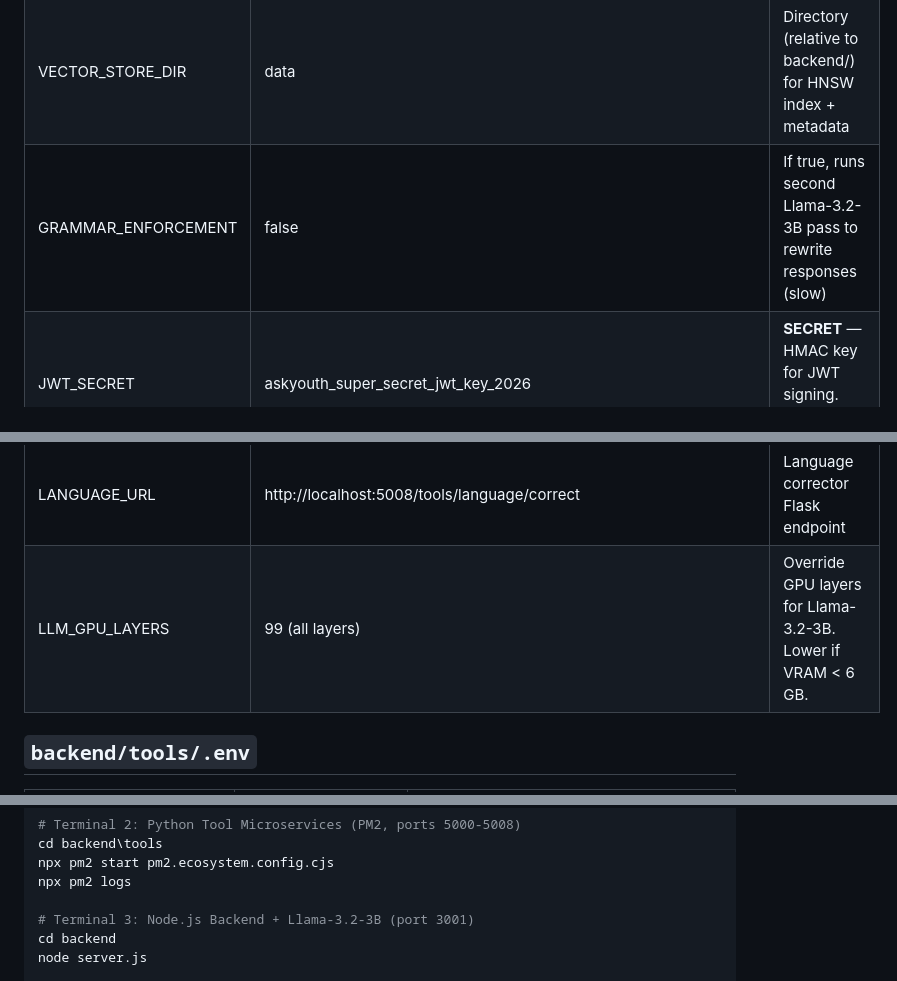
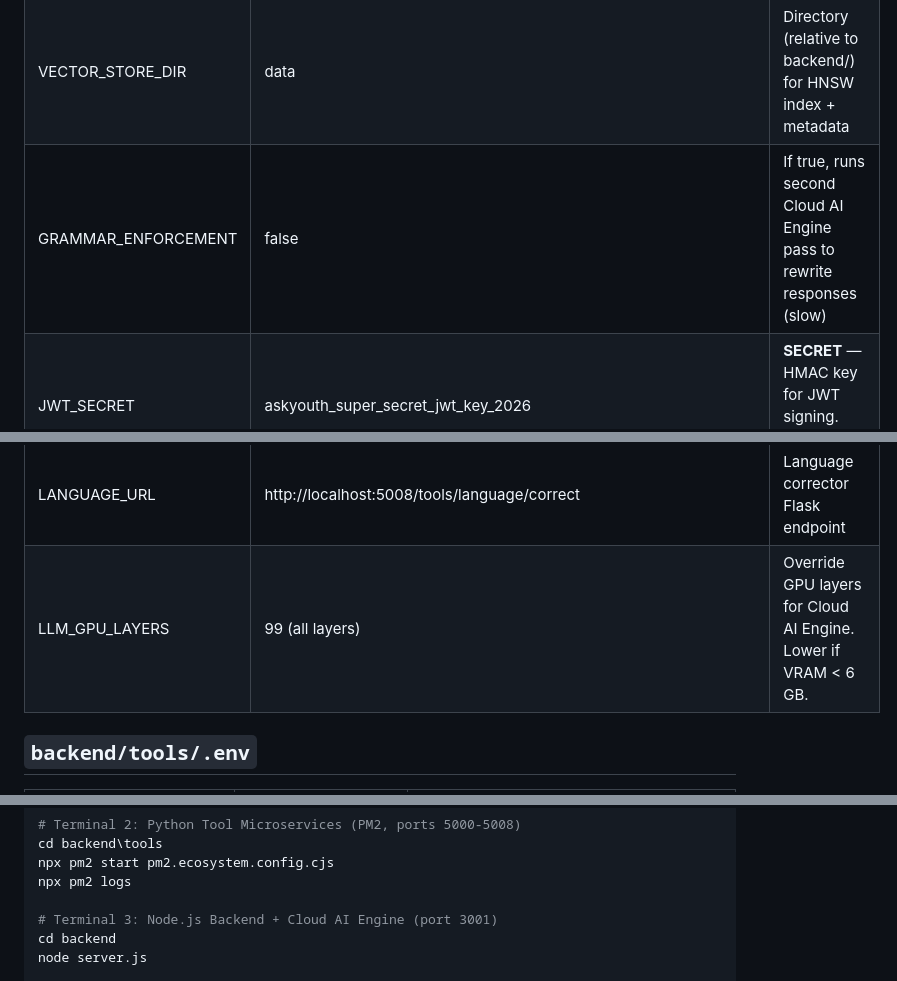
Before and after one commit to codexxers/aSK-Youth-An-AI-Driven-SK-Management-and-Public-Service-System, a Markdown page: SYSTEM_ARCHITECTURE_CONTEXT.md, 3 parts joined by grey strips. Drawn GitHub-style.

```diff
--- a/SYSTEM_ARCHITECTURE_CONTEXT.md
+++ b/SYSTEM_ARCHITECTURE_CONTEXT.md
@@ -849,7 +845,7 @@ Uses `useCamera.js` hook (getUserMedia) to access device camera. Captures video
 | MAX_FILES | 5 | Maximum files per upload request (Multer limit) |
 | TOP_K | 5 | HNSW nearest-neighbor results to retrieve |
 | VECTOR_STORE_DIR | data | Directory (relative to backend/) for HNSW index + metadata |
-| GRAMMAR_ENFORCEMENT | false | If true, runs second Llama-3.2-3B pass to rewrite responses (slow) |
+| GRAMMAR_ENFORCEMENT | false | If true, runs second Cloud AI Engine pass to rewrite responses (slow) |
 | JWT_SECRET | askyouth_super_secret_jwt_key_2026 | **SECRET** — HMAC key for JWT signing. Change in production! |
 | ADMIN_CREATION_TOKEN | SECRET_ADMIN_TOKEN_123 | **SECRET** — Token required to create admin users or reset passwords |
 | TRUST_PROXY | (not set = enabled) | Set to false or 0 to disable trust proxy (only when not behind Cloudflare) |
@@ -858,7 +854,7 @@ Uses `useCamera.js` hook (getUserMedia) to access device camera. Captures video
 | ROUTER_URL | http://localhost:5000/route | Tool router Flask endpoint |
 | CONTEXT_URL | http://localhost:5007/tools/context | Context manager Flask endpoint |
 | LANGUAGE_URL | http://localhost:5008/tools/language/correct | Language corrector Flask endpoint |
-| LLM_GPU_LAYERS | 99 (all layers) | Override GPU layers for Llama-3.2-3B. Lower if VRAM < 6 GB. |
+| LLM_GPU_LAYERS | 99 (all layers) | Override GPU layers for Cloud AI Engine. Lower if VRAM < 6 GB. |
 
 ## `backend/tools/.env`
 
@@ -938,7 +934,7 @@ cd backend\tools
 npx pm2 start pm2.ecosystem.config.cjs
 npx pm2 logs
 
-# Terminal 3: Node.js Backend + Llama-3.2-3B (port 3001)
+# Terminal 3: Node.js Backend + Cloud AI Engine (port 3001)
 cd backend
 node server.js
 
```
Also changed, not shown: other parts of SYSTEM_ARCHITECTURE_CONTEXT.md (+13 -17 lines).
